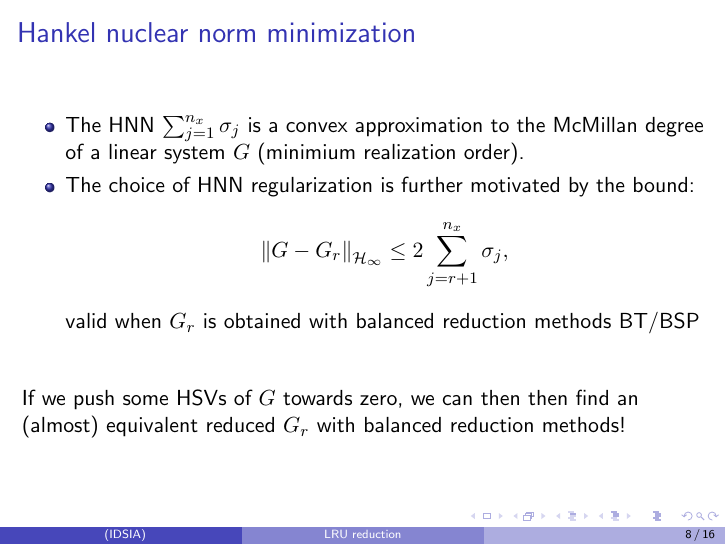
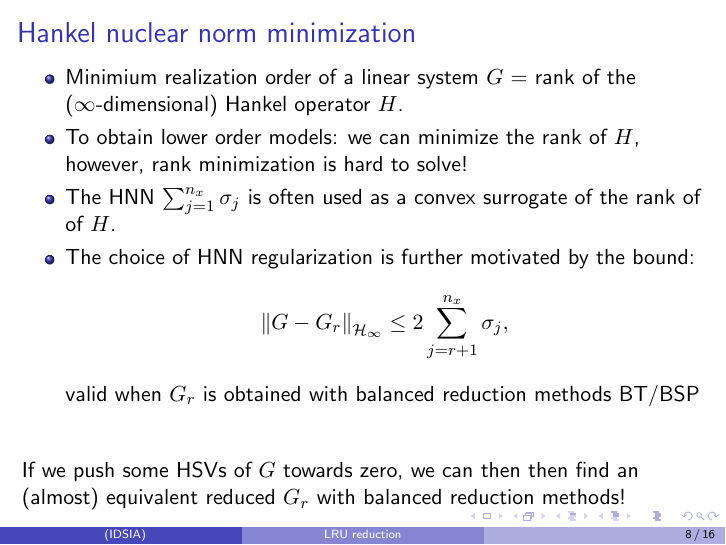
Before and after one commit to forgi86/lru-reduction, LaTeX slides (doc/presentation/presentation_main.tex): page 16 of 26. Compiled offline with pdfLaTeX.

Commit message:
presentation updated

```diff
--- a/doc/presentation/presentation_main.tex
+++ b/doc/presentation/presentation_main.tex
@@ -295,7 +295,9 @@ Regularization introduced to enhance the MOR:
 \begin{frame}{Hankel nuclear norm minimization}
 %Let us denote as $G$ and $G_r$ the original and reduced system.\\
 \begin{itemize}
-\item The HNN $\sum_{j=1}^{n_x} \sigma_j$ is a convex approximation to the McMillan degree of a linear system $G$ (minimium realization order).
+\item  Minimium realization order of a linear system $G$ =  rank of the ($\infty$-dimensional) Hankel operator $H$.
+\item To obtain lower order models: we can minimize the rank of $H$, however, rank minimization is hard to solve!
+\item The HNN $\sum_{j=1}^{n_x} \sigma_j$ is often used as  a convex surrogate of the rank of of $H$.
 \item The choice of HNN regularization is further motivated by the bound:
 \begin{equation*}
 \norm{G-G_r}_{\mathcal{H}_\infty} \leq 2\sum \limits_{j=r+1}^{n_x}\sigma_j,
```
Also changed, not shown: doc/presentation/presentation_main.pdf.
